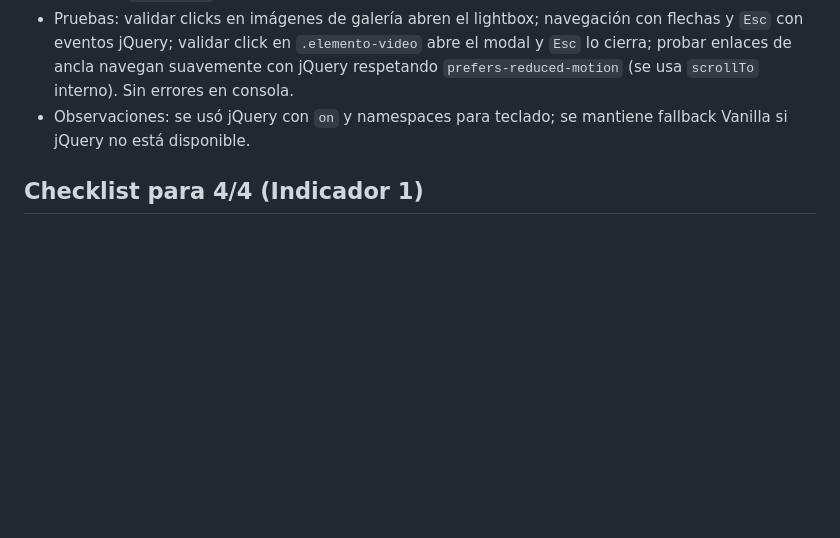
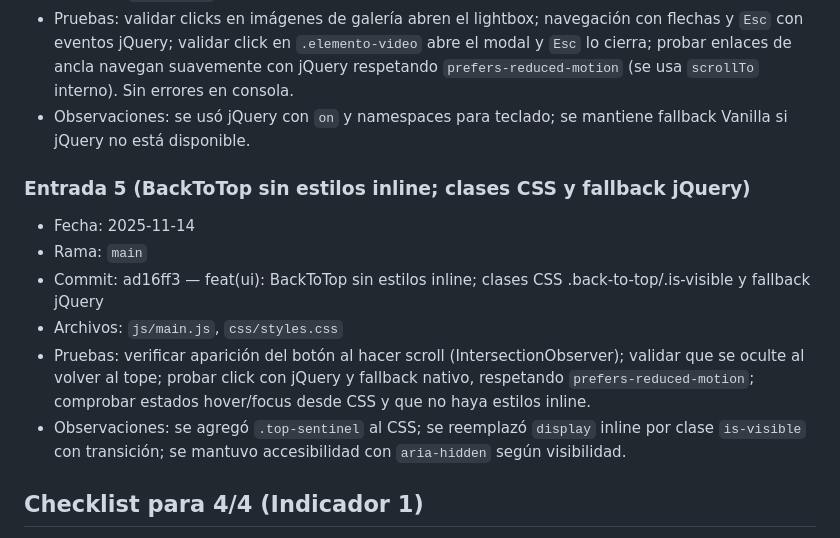
Before and after one commit to Nestor-Hernandez-Diaz/goats-del-futbol, a Markdown page: documentation/DOCUMENTACION_IMPLEMENTACION_FRONTEND.md, the part around the change. GitHub-like rendering; blank space fills up the shorter version.

Commit message:
docs(frontend): registrar refactor BackToTop a clases CSS y fallback jQuery

```diff
--- a/documentation/DOCUMENTACION_IMPLEMENTACION_FRONTEND.md
+++ b/documentation/DOCUMENTACION_IMPLEMENTACION_FRONTEND.md
@@ -75,6 +75,14 @@
 - Pruebas: validar clicks en imágenes de galería abren el lightbox; navegación con flechas y `Esc` con eventos jQuery; validar click en `.elemento-video` abre el modal y `Esc` lo cierra; probar enlaces de ancla navegan suavemente con jQuery respetando `prefers-reduced-motion` (se usa `scrollTo` interno). Sin errores en consola.
 - Observaciones: se usó jQuery con `on` y namespaces para teclado; se mantiene fallback Vanilla si jQuery no está disponible.
 
+### Entrada 5 (BackToTop sin estilos inline; clases CSS y fallback jQuery)
+- Fecha: 2025-11-14
+- Rama: `main`
+- Commit: ad16ff3 — feat(ui): BackToTop sin estilos inline; clases CSS .back-to-top/.is-visible y fallback jQuery
+- Archivos: `js/main.js`, `css/styles.css`
+- Pruebas: verificar aparición del botón al hacer scroll (IntersectionObserver); validar que se oculte al volver al tope; probar click con jQuery y fallback nativo, respetando `prefers-reduced-motion`; comprobar estados hover/focus desde CSS y que no haya estilos inline.
+- Observaciones: se agregó `.top-sentinel` al CSS; se reemplazó `display` inline por clase `is-visible` con transición; se mantuvo accesibilidad con `aria-hidden` según visibilidad.
+
 ## Checklist para 4/4 (Indicador 1)
 - [ ] jQuery 3.7.1 agregado y verificado en todas las páginas.
 - [ ] Lightbox funcional con jQuery, accesible y responsivo.
```
